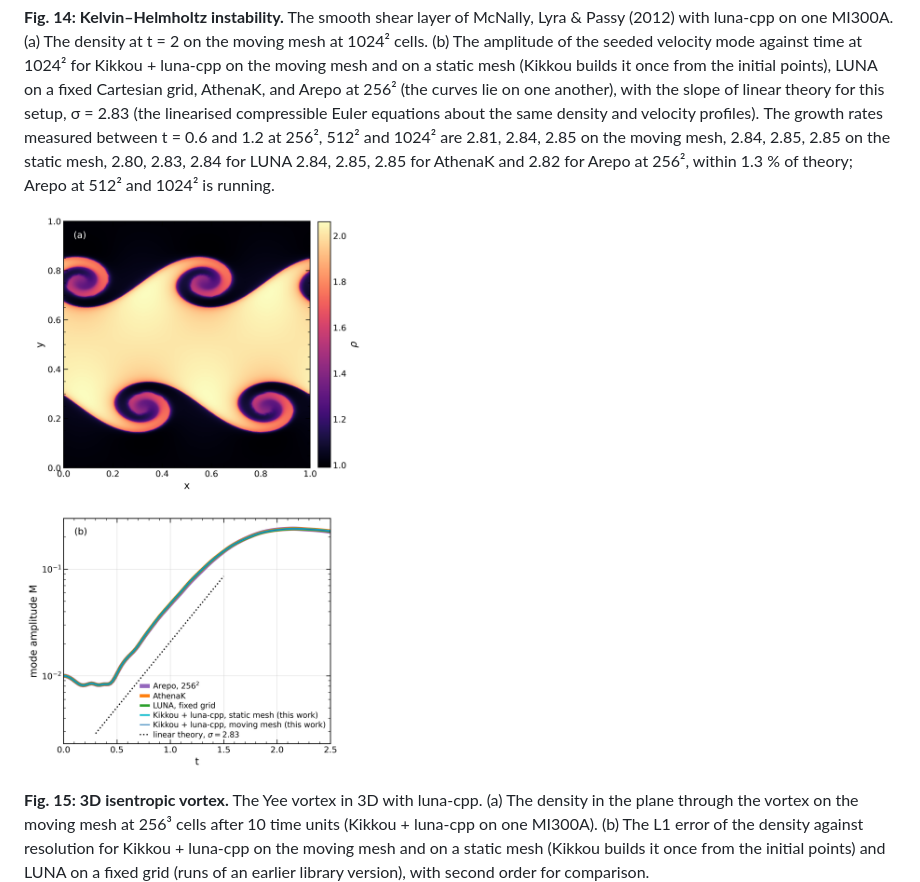
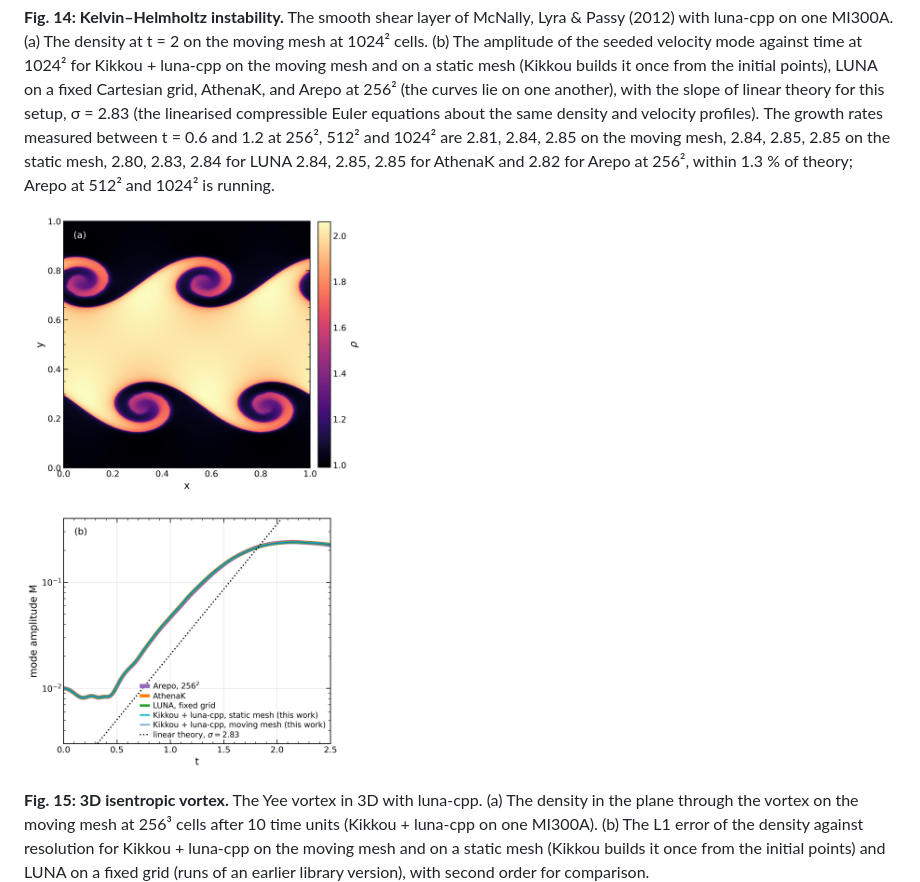
Before and after one commit to Ulli1991/voronoi-cpp, a Markdown page: README.md, the part around the change. Rendered like a GitHub page; pictures changed too: paper/figures/fig14_luna_kh.png.

```diff
--- a/README.md
+++ b/README.md
@@ -79,7 +79,7 @@ Figs. 1–12 are made with this library alone. **Figs. 13–15 need [luna-cpp](h
 
 **Fig. 14: Kelvin–Helmholtz instability.** The smooth shear layer of McNally, Lyra & Passy (2012) with luna-cpp on one MI300A. (a) The density at t = 2 on the moving mesh at 1024² cells. (b) The amplitude of the seeded velocity mode against time at 1024² for Kikkou + luna-cpp on the moving mesh and on a static mesh (Kikkou builds it once from the initial points), LUNA on a fixed Cartesian grid, AthenaK, and Arepo at 256² (the curves lie on one another), with the slope of linear theory for this setup, σ = 2.83 (the linearised compressible Euler equations about the same density and velocity profiles). The growth rates measured between t = 0.6 and 1.2 at 256², 512² and 1024² are 2.81, 2.84, 2.85 on the moving mesh, 2.84, 2.85, 2.85 on the static mesh, 2.80, 2.83, 2.84 for LUNA 2.84, 2.85, 2.85 for AthenaK and 2.82 for Arepo at 256², within 1.3 % of theory; Arepo at 512² and 1024² is running.
 
-![Kelvin-Helmholtz instability on the moving mesh](paper/figures/fig14_luna_kh.png?v=1127b)
+![Kelvin-Helmholtz instability on the moving mesh](paper/figures/fig14_luna_kh.png?v=1127c)
 
 **Fig. 15: 3D isentropic vortex.** The Yee vortex in 3D with luna-cpp. (a) The density in the plane through the vortex on the moving mesh at 256³ cells after 10 time units (Kikkou + luna-cpp on one MI300A). (b) The L1 error of the density against resolution for Kikkou + luna-cpp on the moving mesh and on a static mesh (Kikkou builds it once from the initial points) and LUNA on a fixed grid (runs of an earlier library version), with second order for comparison.
 
```
Also changed, not shown: 2 other files.
